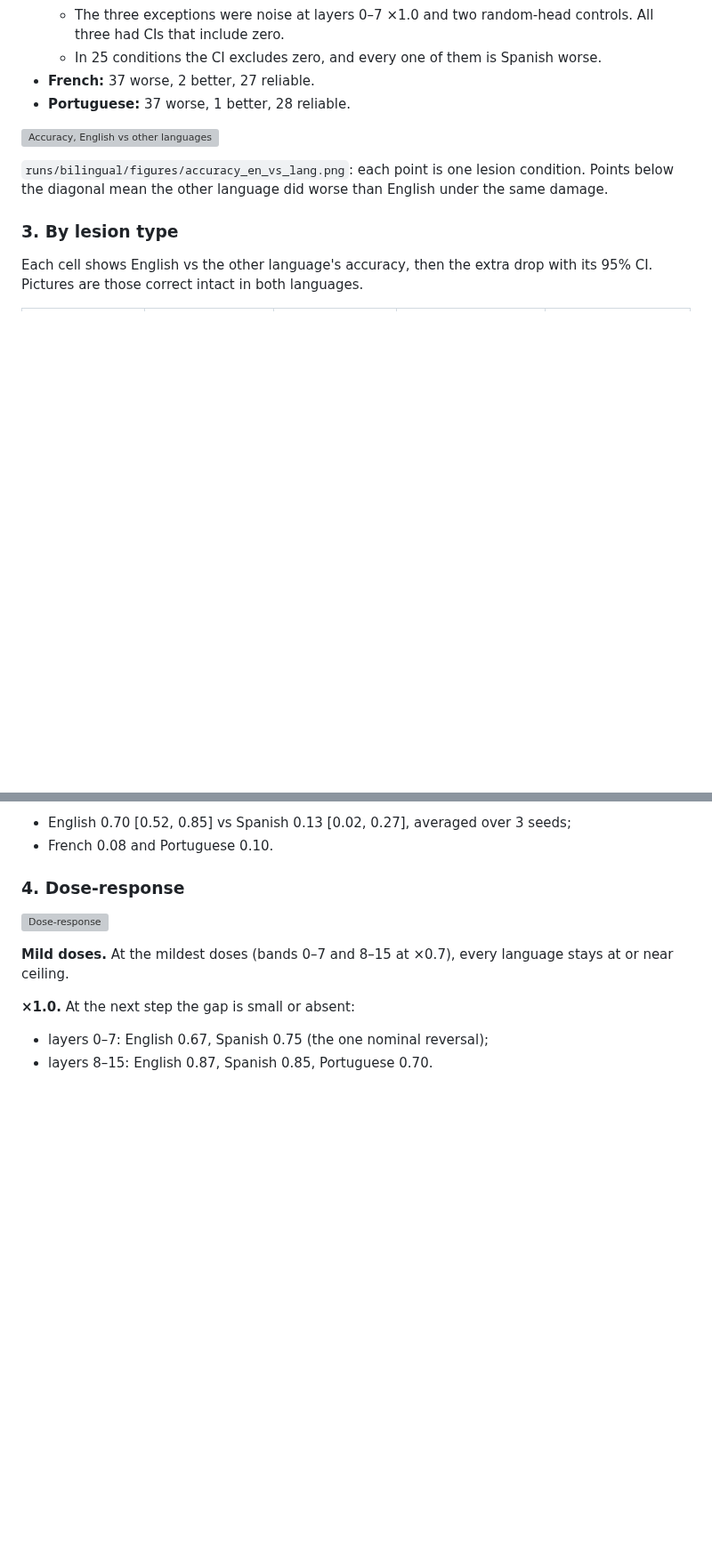
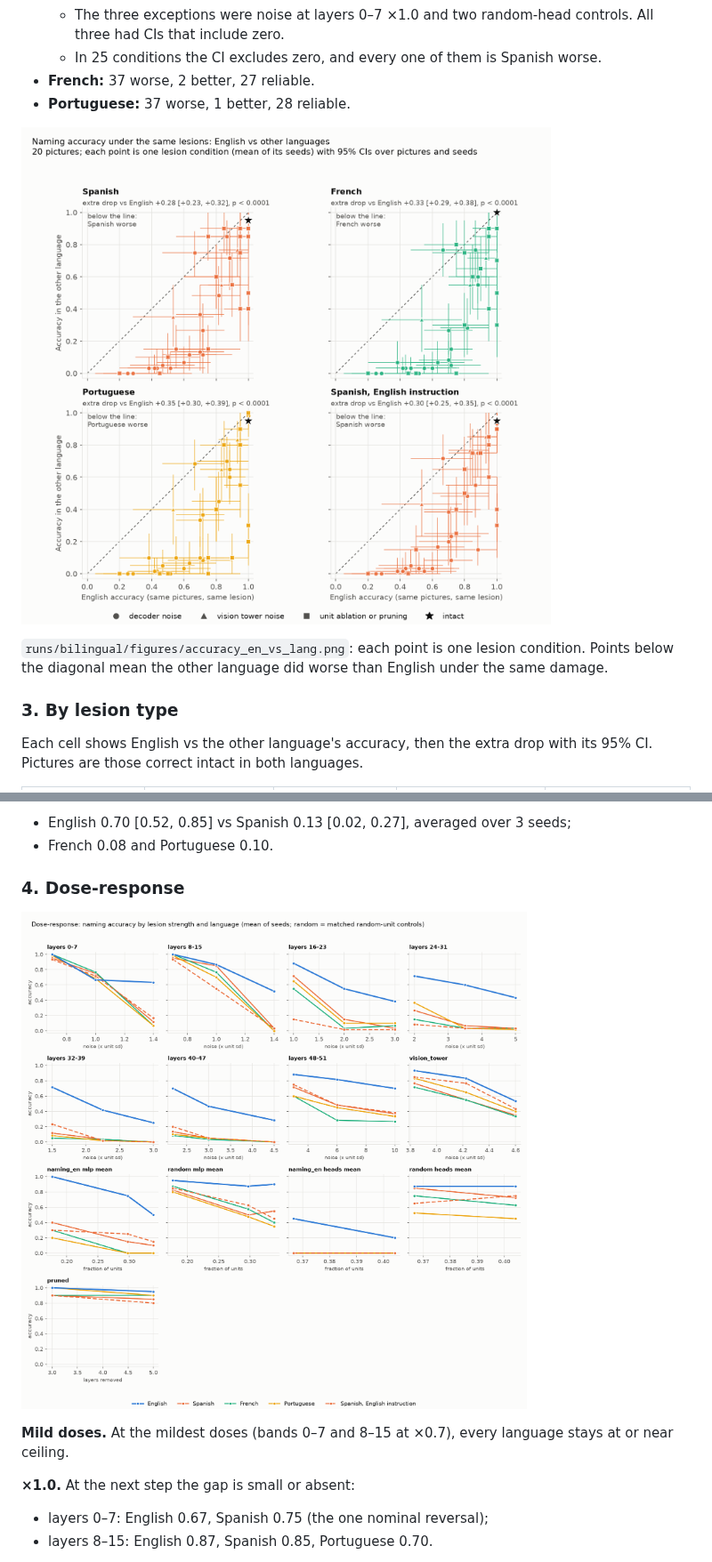
Before and after one commit to rnorlund/MetaLesionLab, a Markdown page: docs/bilingual.md, 2 parts joined by grey strips. Shown at 89% size. Drawn GitHub-style; pictures changed too: docs/figures/bilingual/accuracy_en_vs_lang.png (added), docs/figures/bilingual/dose_response.png (added); blank space fills up the shorter version; grey boxes are pictures that could not be loaded.

```diff
--- a/docs/bilingual.md
+++ b/docs/bilingual.md
@@ -138,7 +138,7 @@ The only intact miss in any language is already an English answer: "Igloo" for *
 - **French:** 37 worse, 2 better, 27 reliable.
 - **Portuguese:** 37 worse, 1 better, 28 reliable.
 
-![Accuracy, English vs other languages](../runs/bilingual/figures/accuracy_en_vs_lang.png)
+![Accuracy, English vs other languages](figures/bilingual/accuracy_en_vs_lang.png)
 
 `runs/bilingual/figures/accuracy_en_vs_lang.png`: each point is one lesion condition. Points below the diagonal mean the other language did worse than English under the same damage.
 
@@ -181,7 +181,7 @@ Vision damage still costs Spanish and French more, and Portuguese borderline mor
 
 ### 4. Dose-response
 
-![Dose-response](../runs/bilingual/figures/dose_response.png)
+![Dose-response](figures/bilingual/dose_response.png)
 
 **Mild doses.** At the mildest doses (bands 0–7 and 8–15 at ×0.7), every language stays at or near ceiling.
 
```
Also changed, not shown: other parts of docs/bilingual.md (+2 -2 lines), README.md (+9 -0 lines), docs/figures/bilingual/english_pivot.png (added), docs/figures/bilingual/switch_rate.png (added).
